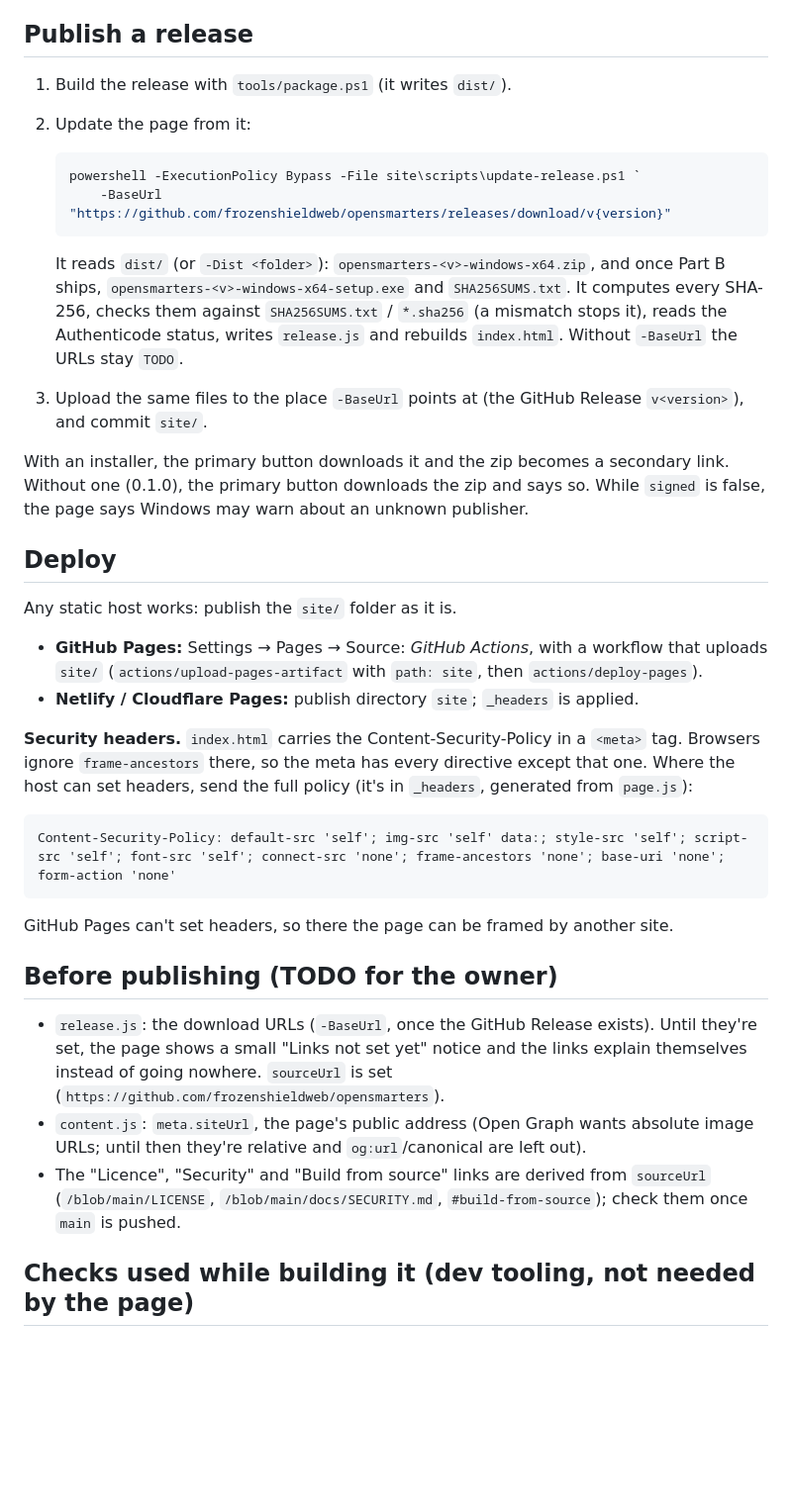
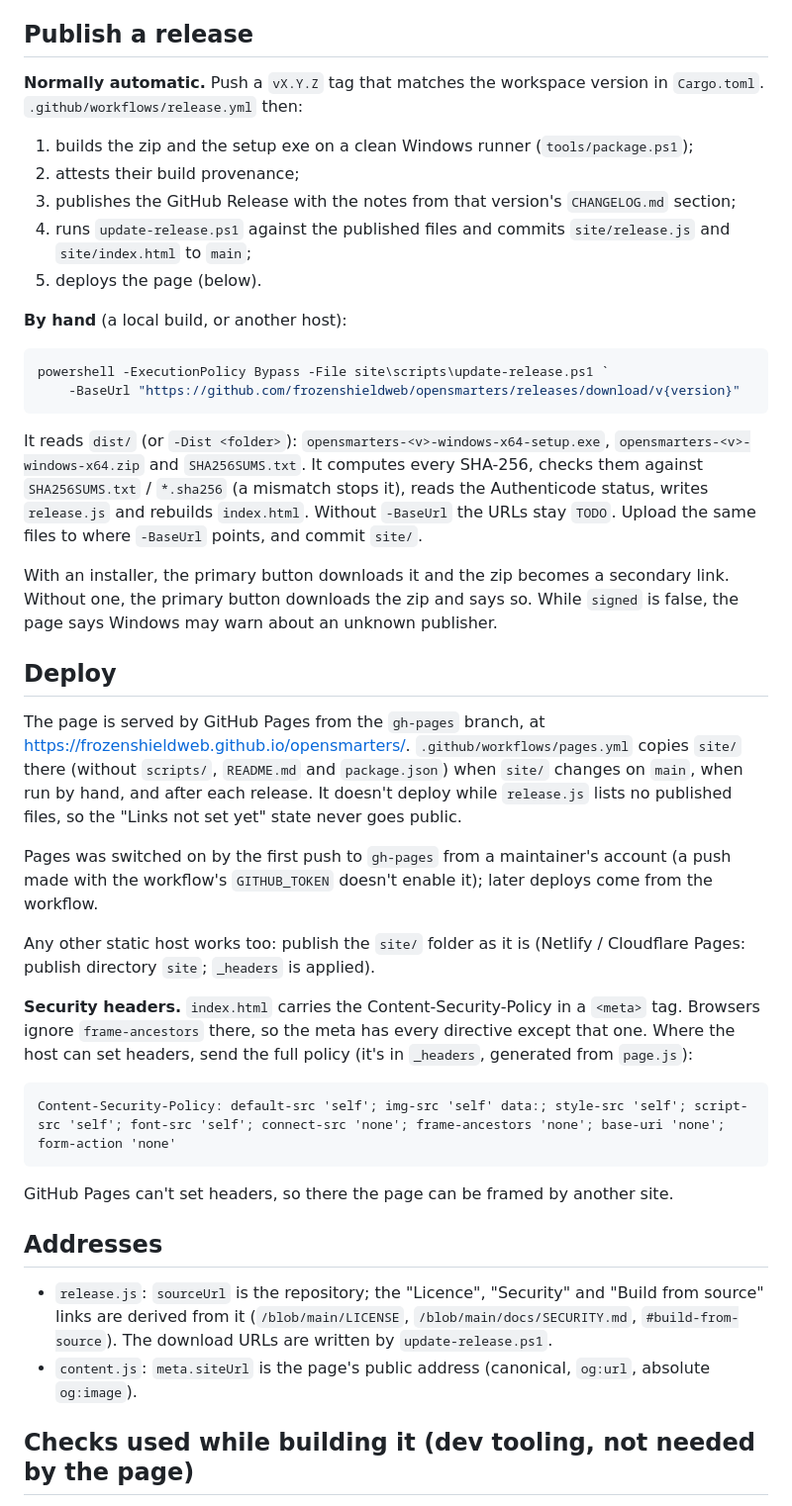
Before and after one commit to frozenshieldweb/opensmarters, a Markdown page: site/README.md, the part around the change. Shown at 99% size. GitHub-like rendering; blank space fills up the shorter version.

Commit message:
docs: 0.2.0 released; the automated release and Pages flow in site/README.md
Co-Authored-By: Claude Opus 5.5 <noreply@anthropic.com>

````diff
--- a/site/README.md
+++ b/site/README.md
@@ -47,33 +47,47 @@ Open <http://localhost:8000/>. Serve over HTTP: browsers don't run ES modules fr
 
 ## Publish a release
 
-1. Build the release with `tools/package.ps1` (it writes `dist/`).
-2. Update the page from it:
+**Normally automatic.** Push a `vX.Y.Z` tag that matches the workspace version in
+`Cargo.toml`. `.github/workflows/release.yml` then:
 
-   ```powershell
-   powershell -ExecutionPolicy Bypass -File site\scripts\update-release.ps1 `
-       -BaseUrl "https://github.com/frozenshieldweb/opensmarters/releases/download/v{version}"
-   ```
+1. builds the zip and the setup exe on a clean Windows runner (`tools/package.ps1`);
+2. attests their build provenance;
+3. publishes the GitHub Release with the notes from that version's `CHANGELOG.md` section;
+4. runs `update-release.ps1` against the published files and commits `site/release.js` and
+   `site/index.html` to `main`;
+5. deploys the page (below).
 
-   It reads `dist/` (or `-Dist <folder>`): `opensmarters-<v>-windows-x64.zip`, and once
-   Part B ships, `opensmarters-<v>-windows-x64-setup.exe` and `SHA256SUMS.txt`. It computes
-   every SHA-256, checks them against `SHA256SUMS.txt` / `*.sha256` (a mismatch stops it),
-   reads the Authenticode status, writes `release.js` and rebuilds `index.html`.
-   Without `-BaseUrl` the URLs stay `TODO`.
-3. Upload the same files to the place `-BaseUrl` points at (the GitHub Release `v<version>`),
-   and commit `site/`.
+**By hand** (a local build, or another host):
+
+```powershell
+powershell -ExecutionPolicy Bypass -File site\scripts\update-release.ps1 `
+    -BaseUrl "https://github.com/frozenshieldweb/opensmarters/releases/download/v{version}"
+```
+
+It reads `dist/` (or `-Dist <folder>`): `opensmarters-<v>-windows-x64-setup.exe`,
+`opensmarters-<v>-windows-x64.zip` and `SHA256SUMS.txt`. It computes every SHA-256, checks
+them against `SHA256SUMS.txt` / `*.sha256` (a mismatch stops it), reads the Authenticode
+status, writes `release.js` and rebuilds `index.html`. Without `-BaseUrl` the URLs stay
+`TODO`. Upload the same files to where `-BaseUrl` points, and commit `site/`.
 
 With an installer, the primary button downloads it and the zip becomes a secondary link.
-Without one (0.1.0), the primary button downloads the zip and says so. While `signed` is
-false, the page says Windows may warn about an unknown publisher.
+Without one, the primary button downloads the zip and says so. While `signed` is false, the
+page says Windows may warn about an unknown publisher.
 
 ## Deploy
 
-Any static host works: publish the `site/` folder as it is.
+The page is served by GitHub Pages from the `gh-pages` branch, at
+<https://frozenshieldweb.github.io/opensmarters/>. `.github/workflows/pages.yml` copies
+`site/` there (without `scripts/`, `README.md` and `package.json`) when `site/` changes on
+`main`, when run by hand, and after each release. It doesn't deploy while `release.js`
+lists no published files, so the "Links not set yet" state never goes public.
 
-- **GitHub Pages:** Settings → Pages → Source: *GitHub Actions*, with a workflow that uploads
-  `site/` (`actions/upload-pages-artifact` with `path: site`, then `actions/deploy-pages`).
-- **Netlify / Cloudflare Pages:** publish directory `site`; `_headers` is applied.
+Pages was switched on by the first push to `gh-pages` from a maintainer's account (a push
+made with the workflow's `GITHUB_TOKEN` doesn't enable it); later deploys come from the
+workflow.
+
+Any other static host works too: publish the `site/` folder as it is (Netlify / Cloudflare
+Pages: publish directory `site`; `_headers` is applied).
 
 **Security headers.** `index.html` carries the Content-Security-Policy in a `<meta>` tag.
 Browsers ignore `frame-ancestors` there, so the meta has every directive except that one.
@@ -86,16 +100,13 @@ Content-Security-Policy: default-src 'self'; img-src 'self' data:; style-src 'se
 
 GitHub Pages can't set headers, so there the page can be framed by another site.
 
-## Before publishing (TODO for the owner)
+## Addresses
 
-- `release.js`: the download URLs (`-BaseUrl`, once the GitHub Release exists). Until
-  they're set, the page shows a small "Links not set yet" notice and the links explain
-  themselves instead of going nowhere. `sourceUrl` is set (`https://github.com/frozenshieldweb/opensmarters`).
-- `content.js`: `meta.siteUrl`, the page's public address (Open Graph wants absolute image
-  URLs; until then they're relative and `og:url`/canonical are left out).
-- The "Licence", "Security" and "Build from source" links are derived from `sourceUrl`
-  (`/blob/main/LICENSE`, `/blob/main/docs/SECURITY.md`, `#build-from-source`); check them
-  once `main` is pushed.
+- `release.js`: `sourceUrl` is the repository; the "Licence", "Security" and "Build from
+  source" links are derived from it (`/blob/main/LICENSE`, `/blob/main/docs/SECURITY.md`,
+  `#build-from-source`). The download URLs are written by `update-release.ps1`.
+- `content.js`: `meta.siteUrl` is the page's public address (canonical, `og:url`, absolute
+  `og:image`).
 
 ## Checks used while building it (dev tooling, not needed by the page)
 
````
Also changed, not shown: docs/PROGRESS.md (+3 -0 lines).
